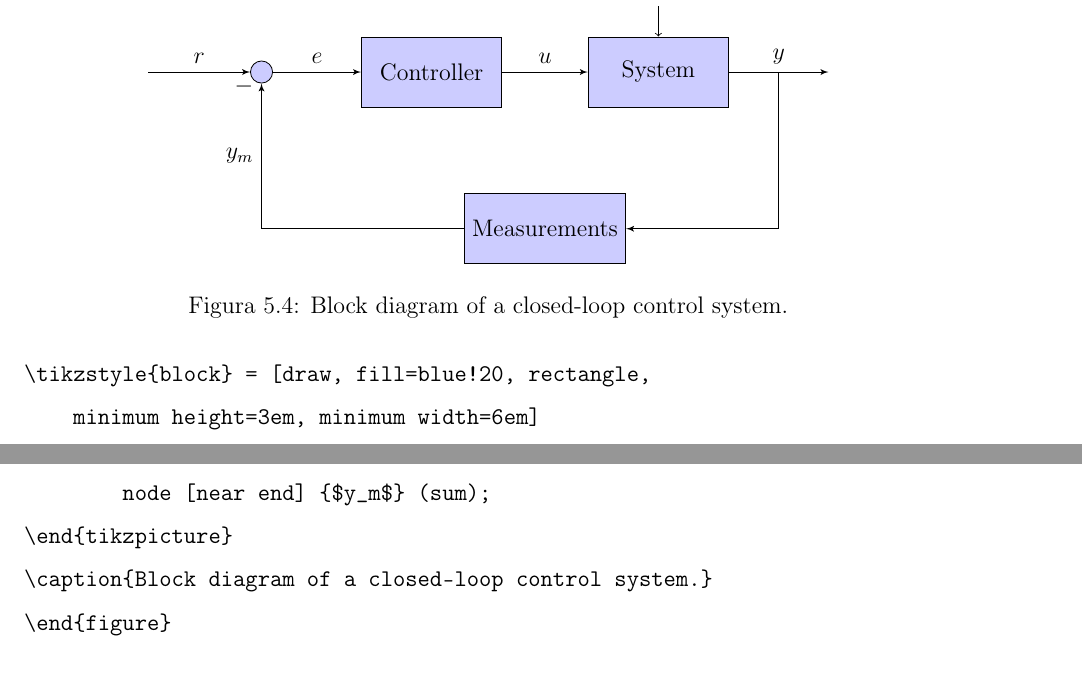
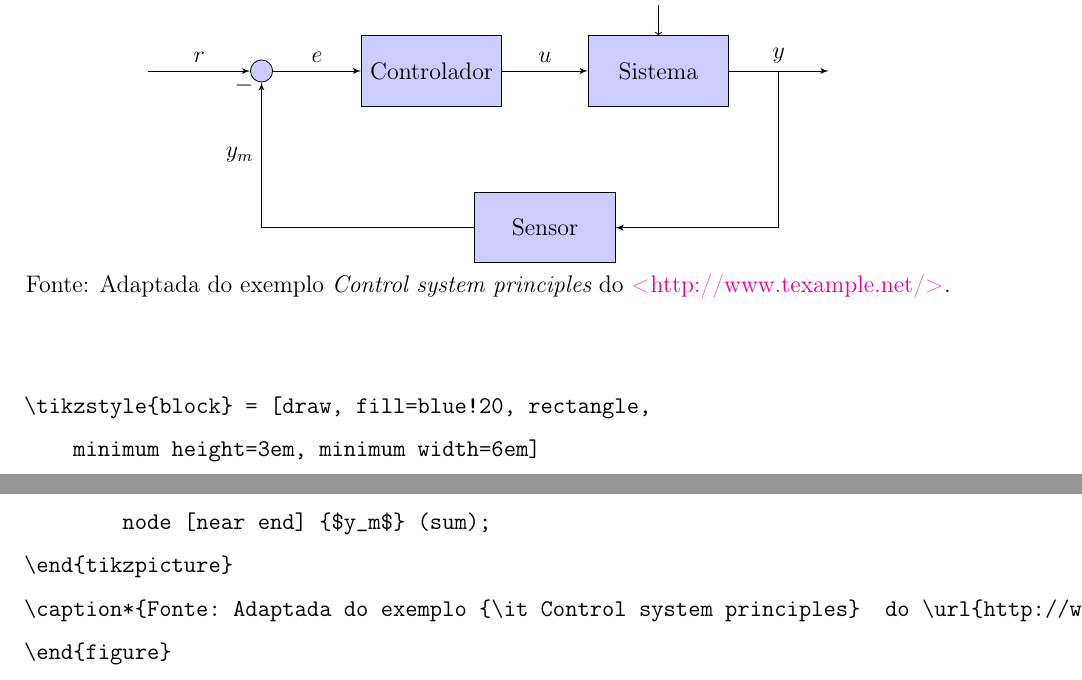
Before and after one commit to AMNLima/copeleam, a LaTeX document (main.tex, which reads src/cap5/cap5.tex, src/etc/resumopt.tex): two parts of pages 31 and 32 of 35, joined at a grey line, cut so that both start at the same text. Compiled offline with pdfLaTeX.

Commit message:
Inclusão do pacote caption, adição das legendas de figuras e tabelas segundo o Formato ABNT, e correção do resumo.

```diff
--- a/main.tex
+++ b/main.tex
@@ -28,6 +28,7 @@
 \usepackage{amsmath}
 \usepackage{amsfonts}
 \usepackage{amssymb}
+\usepackage{caption}
 \usepackage[brazil,english]{babel}
 \usepackage{notoccite}
 %
--- a/src/cap5/cap5.tex
+++ b/src/cap5/cap5.tex
@@ -99,14 +103,14 @@ There are other and more powerful tools to create graphic elements in LATEX. Tik
     % We start by placing the blocks
     \node [input, name=input] {};
     \node [sum, right of=input] (sum) {};
-    \node [block, right of=sum] (controller) {Controller};
-    \node [block, right of=controller, pin={[pinstyle]above:Disturbances},
-            node distance=4cm] (system) {System};
+    \node [block, right of=sum] (controller) {Controlador};
+    \node [block, right of=controller, pin={[pinstyle]above:Perturba\c{c}\~{o}es},
+            node distance=4cm] (system) {Sistema};
     % We draw an edge between the controller and system block to
     % calculate the coordinate u. We need it to place the measurement block.
     \draw [->] (controller) -- node[name=u] {$u$} (system);
     \node [output, right of=system] (output) {};
-    \node [block, below of=u] (measurements) {Measurements};
+    \node [block, below of=u] (measurements) {Sensor};
     % Once the nodes are placed, connecting them is easy.
     \draw [draw,->] (input) -- node {$r$} (sum);
     \draw [->] (sum) -- node {$e$} (controller);
@@ -115,7 +119,7 @@ There are other and more powerful tools to create graphic elements in LATEX. Tik
     \draw [->] (measurements) -| node[pos=0.99] {$-$}
         node [near end] {$y_m$} (sum);
 \end{tikzpicture}
-\caption{Block diagram of a closed-loop control system.}
+\caption*{Fonte: Adaptada do exemplo {\it Control system principles}  do \url{http://www.texample.net/}.}
 \end{figure}
 The above picture was made with the following TikZ code:
 
@@ -127,20 +131,21 @@ The above picture was made with the following TikZ code:
 \tikzstyle{output} = [coordinate]
 \tikzstyle{pinstyle} = [pin edge={to-,thin,black}]
 \begin{figure}[!ht]
+\caption{Diagrama de blocos de um sistema de controle em malha-fechada.}
 \centering
 % The block diagram code is probably more verbose than necessary
 \begin{tikzpicture}[auto, node distance=3cm,>=latex']
     % We start by placing the blocks
     \node [input, name=input] {};
     \node [sum, right of=input] (sum) {};
-    \node [block, right of=sum] (controller) {Controller};
-    \node [block, right of=controller, pin={[pinstyle]above:Disturbances},
-            node distance=4cm] (system) {System};
+    \node [block, right of=sum] (controller) {Controlador};
+    \node [block, right of=controller, pin={[pinstyle]above:Perturba\c{c}\~{o}es},
+            node distance=4cm] (system) {Sistema};
     % We draw an edge between the controller and system block to
     % calculate the coordinate u. We need it to place the measurement block.
     \draw [->] (controller) -- node[name=u] {$u$} (system);
     \node [output, right of=system] (output) {};
-    \node [block, below of=u] (measurements) {Measurements};
+    \node [block, below of=u] (measurements) {Sensor};
     % Once the nodes are placed, connecting them is easy.
     \draw [draw,->] (input) -- node {$r$} (sum);
     \draw [->] (sum) -- node {$e$} (controller);
@@ -149,6 +154,6 @@ The above picture was made with the following TikZ code:
     \draw [->] (measurements) -| node[pos=0.99] {$-$}
         node [near end] {$y_m$} (sum);
 \end{tikzpicture}
-\caption{Block diagram of a closed-loop control system.}
+\caption*{Fonte: Adaptada do exemplo {\it Control system principles}  do \url{http://www.texample.net/}.}
 \end{figure}
 \end{verbatim}
--- a/src/etc/resumopt.tex
+++ b/src/etc/resumopt.tex
@@ -2,13 +2,9 @@
 %TCIDATA{LaTeXparent=0,0,main.tex}
 
 \noindent%
-Elemento obrigatório, constituído de uma sequência de frases concisas e objetivas, em forma de texto.
-
-\noindent
+É um elemento obrigatório do texto. É constituído de uma sequência de frases concisas e objetivas, em forma de texto.
 O resumo deve apresentar os objetivos, materiais e métodos empregados, resultados e conclusões.
-
-\noindent
-O resumo deve ser redigido em parágrafo único, conter no máximo 500 palavras e ser seguido das palavras-chave  representativas do conteúdo do trabalho. O resumo deve ocpuar uma única página de texto, incluindo as palavras-chave.
+O resumo deve ser redigido em parágrafo único, conter no máximo 500 palavras e ser seguido das palavras-chave  representativas do conteúdo do trabalho. O resumo deve ocpuar uma única página de texto, incluindo-se as palavras-chave.
 \vfill
 
 \noindent
```
Also changed, not shown: src/cap4/cap4.tex (+13 -5 lines), src/cap5/cap5.tex (10 more changed lines), 1 other file.
